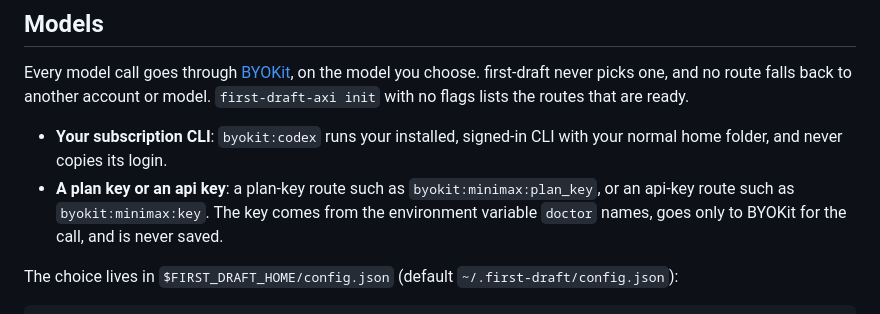
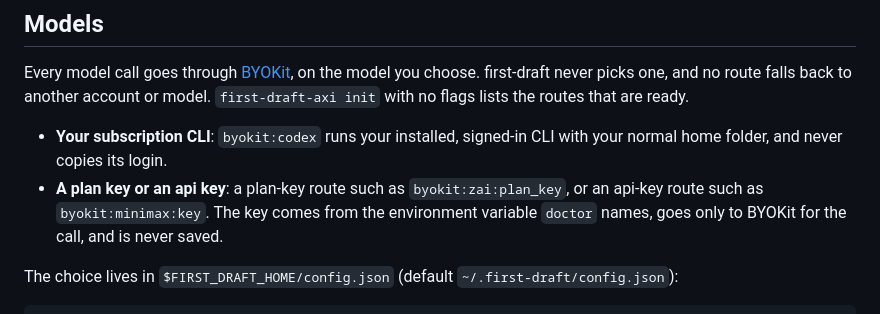
Before and after one commit to umeranjum17/first-draft, a Markdown page: README.md, the part around the change. Drawn GitHub-style.

Commit message:
docs: a plan-key example that BYOKit lists as ready

```diff
--- a/README.md
+++ b/README.md
@@ -70,7 +70,7 @@ Pins come from `<design>.comments.json` next to the design (`mocks/sign-in.html`
 Every model call goes through [BYOKit](https://www.npmjs.com/package/@byokit/accounts), on the model you choose. first-draft never picks one, and no route falls back to another account or model. `first-draft-axi init` with no flags lists the routes that are ready.
 
 - **Your subscription CLI**: `byokit:codex` runs your installed, signed-in CLI with your normal home folder, and never copies its login.
-- **A plan key or an api key**: a plan-key route such as `byokit:minimax:plan_key`, or an api-key route such as `byokit:minimax:key`. The key comes from the environment variable `doctor` names, goes only to BYOKit for the call, and is never saved.
+- **A plan key or an api key**: a plan-key route such as `byokit:zai:plan_key`, or an api-key route such as `byokit:minimax:key`. The key comes from the environment variable `doctor` names, goes only to BYOKit for the call, and is never saved.
 
 The choice lives in `$FIRST_DRAFT_HOME/config.json` (default `~/.first-draft/config.json`):
 
```
